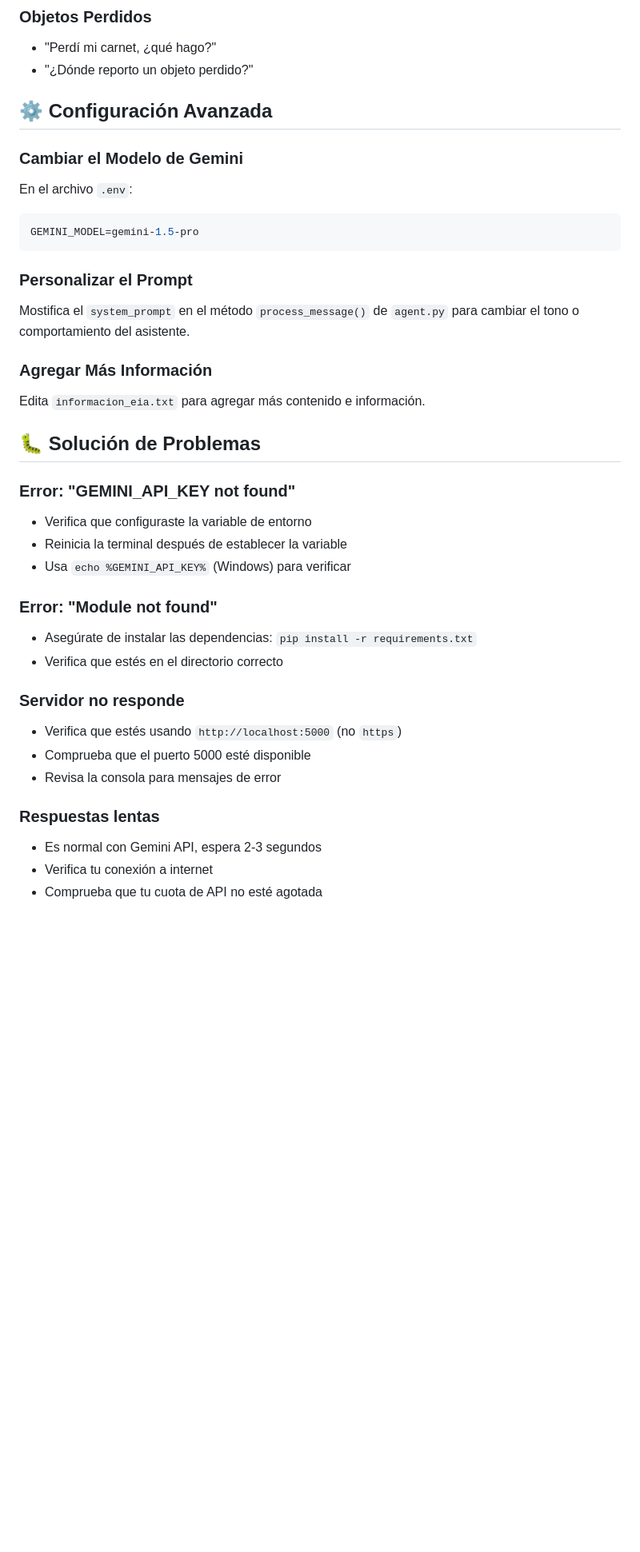
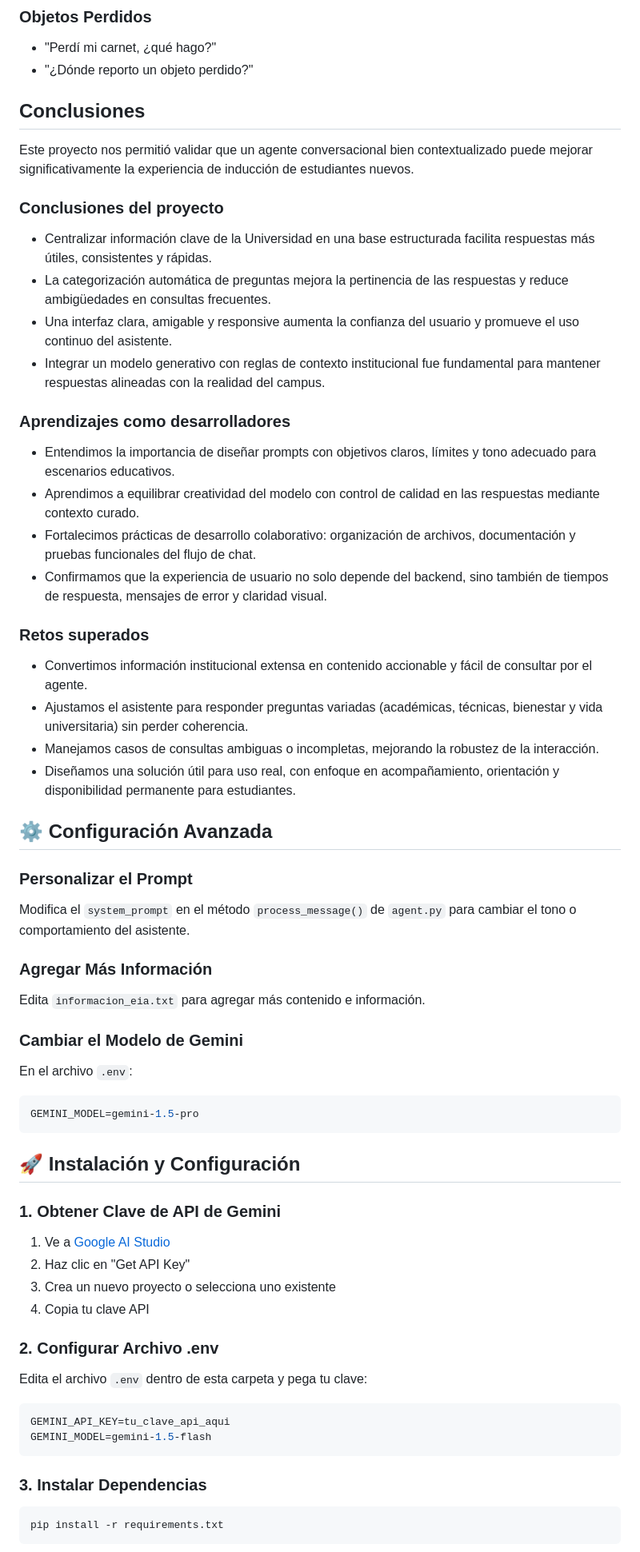
Before and after one commit to sparisca05/Agente-Induccion-EIA, a Markdown page: README.md, the part around one of its changes. Shown at 80% size. Drawn GitHub-style; blank space fills up the shorter version.

````diff
--- a/README.md
+++ b/README.md
@@ -169,7 +56,42 @@ Agente Induccion/
 - "Perdí mi carnet, ¿qué hago?"
 - "¿Dónde reporto un objeto perdido?"
 
+
+## Conclusiones
+
+Este proyecto nos permitió validar que un agente conversacional bien contextualizado puede mejorar significativamente la experiencia de inducción de estudiantes nuevos.
+
+### Conclusiones del proyecto
+
+- Centralizar información clave de la Universidad en una base estructurada facilita respuestas más útiles, consistentes y rápidas.
+- La categorización automática de preguntas mejora la pertinencia de las respuestas y reduce ambigüedades en consultas frecuentes.
+- Una interfaz clara, amigable y responsive aumenta la confianza del usuario y promueve el uso continuo del asistente.
+- Integrar un modelo generativo con reglas de contexto institucional fue fundamental para mantener respuestas alineadas con la realidad del campus.
+
+### Aprendizajes como desarrolladores
+
+- Entendimos la importancia de diseñar prompts con objetivos claros, límites y tono adecuado para escenarios educativos.
+- Aprendimos a equilibrar creatividad del modelo con control de calidad en las respuestas mediante contexto curado.
+- Fortalecimos prácticas de desarrollo colaborativo: organización de archivos, documentación y pruebas funcionales del flujo de chat.
+- Confirmamos que la experiencia de usuario no solo depende del backend, sino también de tiempos de respuesta, mensajes de error y claridad visual.
+
+### Retos superados
+
+- Convertimos información institucional extensa en contenido accionable y fácil de consultar por el agente.
+- Ajustamos el asistente para responder preguntas variadas (académicas, técnicas, bienestar y vida universitaria) sin perder coherencia.
+- Manejamos casos de consultas ambiguas o incompletas, mejorando la robustez de la interacción.
+- Diseñamos una solución útil para uso real, con enfoque en acompañamiento, orientación y disponibilidad permanente para estudiantes.
+
+
 ## ⚙️ Configuración Avanzada
+
+### Personalizar el Prompt
+
+Modifica el `system_prompt` en el método `process_message()` de `agent.py` para cambiar el tono o comportamiento del asistente.
+
+### Agregar Más Información
+
+Edita `informacion_eia.txt` para agregar más contenido e información.
 
 ### Cambiar el Modelo de Gemini
 
@@ -178,32 +100,28 @@ En el archivo `.env`:
 GEMINI_MODEL=gemini-1.5-pro
 ```
 
-### Personalizar el Prompt
 
-Mostifica el `system_prompt` en el método `process_message()` de `agent.py` para cambiar el tono o comportamiento del asistente.
+## 🚀 Instalación y Configuración
 
-### Agregar Más Información
+### 1. Obtener Clave de API de Gemini
 
-Edita `informacion_eia.txt` para agregar más contenido e información.
+1. Ve a [Google AI Studio](https://ai.google.dev)
+2. Haz clic en "Get API Key"
+3. Crea un nuevo proyecto o selecciona uno existente
+4. Copia tu clave API
 
-## 🐛 Solución de Problemas
+### 2. Configurar Archivo .env
 
-### Error: "GEMINI_API_KEY not found"
-- Verifica que configuraste la variable de entorno
-- Reinicia la terminal después de establecer la variable
-- Usa `echo %GEMINI_API_KEY%` (Windows) para verificar
+Edita el archivo `.env` dentro de esta carpeta y pega tu clave:
 
-### Error: "Module not found"
-- Asegúrate de instalar las dependencias: `pip install -r requirements.txt`
-- Verifica que estés en el directorio correcto
+```env
+GEMINI_API_KEY=tu_clave_api_aqui
+GEMINI_MODEL=gemini-1.5-flash
+```
 
-### Servidor no responde
-- Verifica que estés usando `http://localhost:5000` (no `https`)
-- Comprueba que el puerto 5000 esté disponible
-- Revisa la consola para mensajes de error
+### 3. Instalar Dependencias
 
-### Respuestas lentas
-- Es normal con Gemini API, espera 2-3 segundos
-- Verifica tu conexión a internet
-- Comprueba que tu cuota de API no esté agotada
+```bash
+pip install -r requirements.txt
+```
 
````
Also changed, not shown: other parts of README.md (+26 -143 lines).
